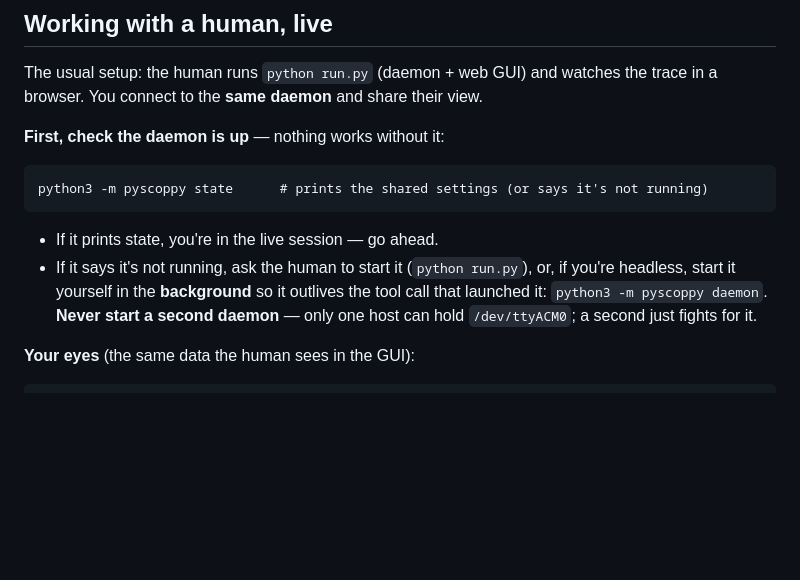
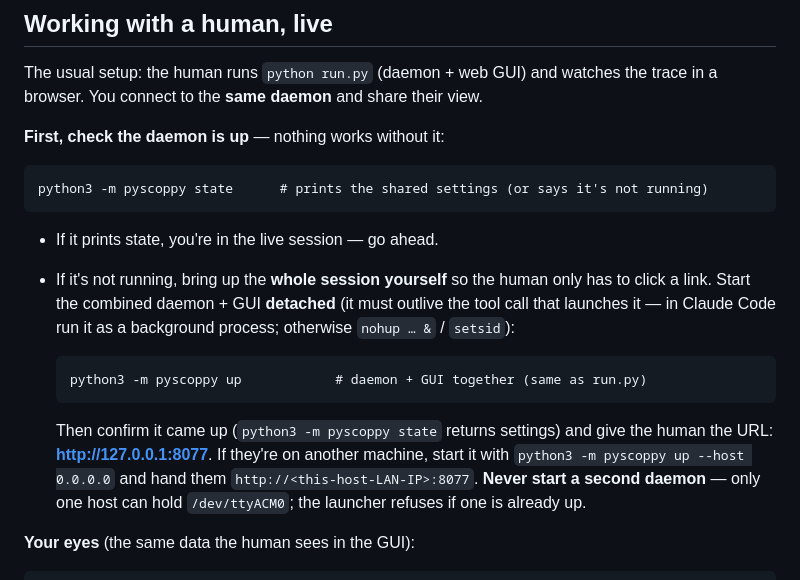
Before and after one commit to MrNoname3/pyscoppy, a Markdown page: AGENTS.md, the part around one of its changes. Rendered like a GitHub page; blank space fills up the shorter version.

```diff
--- a/AGENTS.md
+++ b/AGENTS.md
@@ -17,10 +17,18 @@ trace in a browser. You connect to the **same daemon** and share their view.
     python3 -m pyscoppy state      # prints the shared settings (or says it's not running)
 
 - If it prints state, you're in the live session — go ahead.
-- If it says it's not running, ask the human to start it (`python run.py`), or, if
-  you're headless, start it yourself in the **background** so it outlives the tool
-  call that launched it: `python3 -m pyscoppy daemon`. **Never start a second
-  daemon** — only one host can hold `/dev/ttyACM0`; a second just fights for it.
+- If it's not running, bring up the **whole session yourself** so the human only
+  has to click a link. Start the combined daemon + GUI **detached** (it must
+  outlive the tool call that launches it — in Claude Code run it as a background
+  process; otherwise `nohup … &` / `setsid`):
+
+      python3 -m pyscoppy up            # daemon + GUI together (same as run.py)
+
+  Then confirm it came up (`python3 -m pyscoppy state` returns settings) and give
+  the human the URL: **http://127.0.0.1:8077**. If they're on another machine,
+  start it with `python3 -m pyscoppy up --host 0.0.0.0` and hand them
+  `http://<this-host-LAN-IP>:8077`. **Never start a second daemon** — only one host
+  can hold `/dev/ttyACM0`; the launcher refuses if one is already up.
 
 **Your eyes** (the same data the human sees in the GUI):
 
```
Also changed, not shown: other parts of AGENTS.md (+68 -0 lines).
